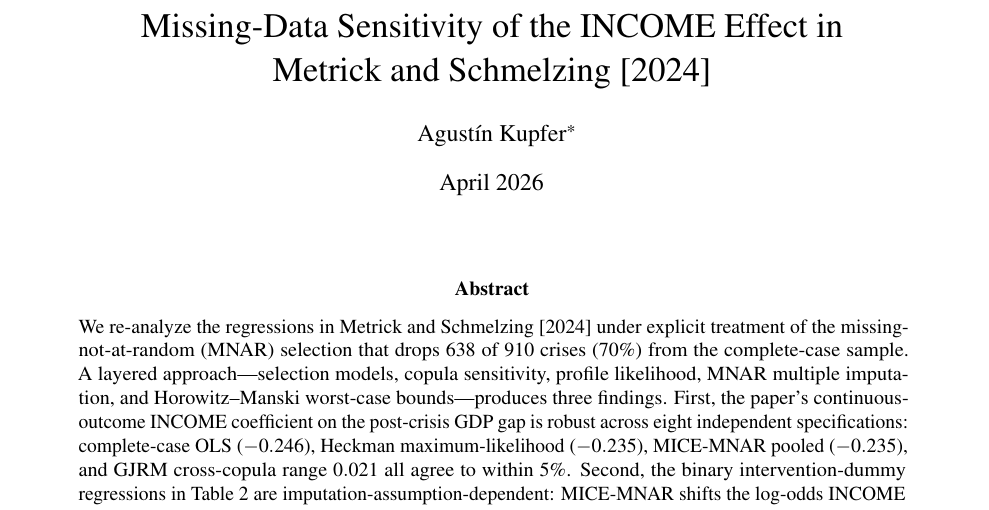
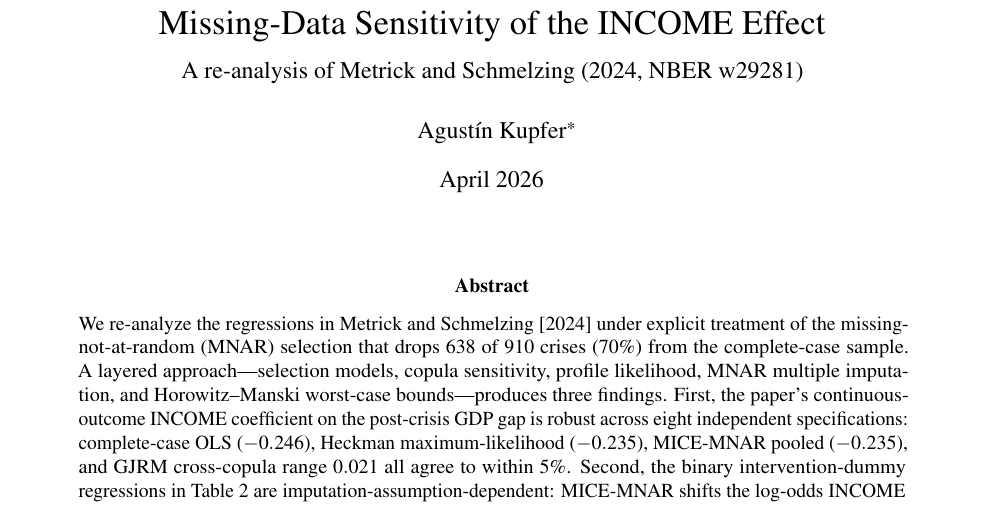
Before and after one commit to Agustin1KH/mnar-crisis-reanalysis, a LaTeX paper (memo/memo.tex): part of page 1 of 7, cut so that both start at the same text. Compiled offline with pdfLaTeX.

Commit message:
Phase 6d: title restructure; subtitle for paper reference
Replaced the title's inline \citet{metrick2024} (which rendered as
"Metrick and Schmelzing [2024]" via abbrvnat's bracket form) with a
two-line layout: a clean main title and a small-font subtitle that
spells out the paper reference more discursively.

OLD:
  \title{Missing-Data Sensitivity of the INCOME Effect in\\
         \citet{metrick2024}}

NEW:
  \title{Missing-Data Sensitivity of the INCOME Effect\\
         {\large A re-analysis of Metrick and Schmelzing
                 (2024, NBER w29281)}}

The metrick2024 entry remains in the bibliography (cited 4 times
elsewhere in the body: abstract, Section 1 opener, Section 2
methodology paragraph 1, Section 6 provenance). PDF rebuilt from a
clean state (latexmk -C) so bibtex re-ran; 7 pages; no LaTeX errors.

Made-with: Cursor

```diff
--- a/memo/memo.tex
+++ b/memo/memo.tex
@@ -37,8 +37,8 @@
 % Compress bibliography vertical spacing.
 \setlength{\bibsep}{2pt plus 0.3ex}
 
-\title{Missing-Data Sensitivity of the INCOME Effect in\\
-       \citet{metrick2024}}
+\title{Missing-Data Sensitivity of the INCOME Effect\\
+       {\large A re-analysis of Metrick and Schmelzing (2024, NBER w29281)}}
 \author{Agust\'in Kupfer\thanks{All numerical claims in this memo are
   sourced from the analysis pipeline in
   \texttt{scripts/00\_etl.R}--\texttt{scripts/05\_sensitivity.R} and the
```
Also changed, not shown: memo/memo.pdf.
